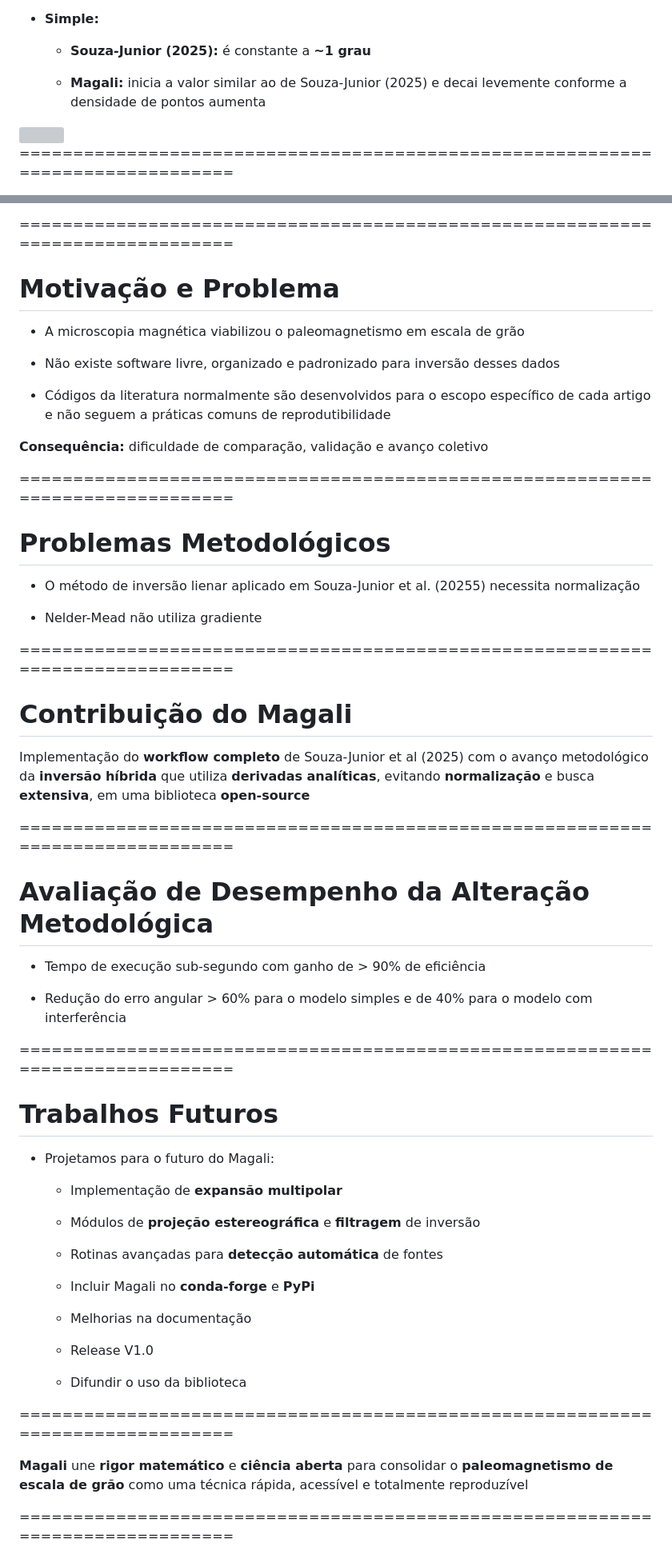
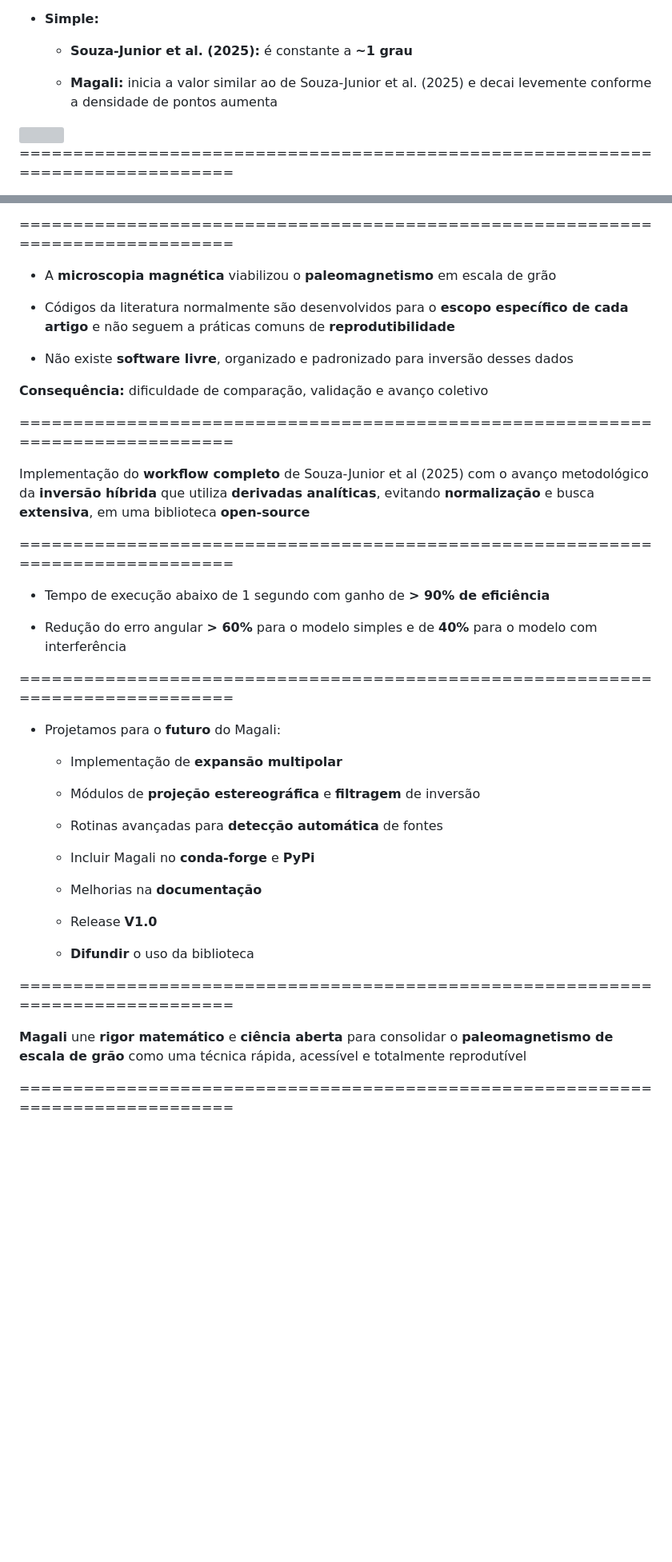
Before and after one commit to YagoMCastro/msc-presentation-2026, a Markdown page: slides.md, 2 parts joined by grey strips. Shown at 80% size. Drawn GitHub-style; blank space fills up the shorter version; grey boxes are pictures that could not be loaded.

```diff
--- a/slides.md
+++ b/slides.md
@@ -1405,9 +1390,9 @@ $$\left( \mathbf{J}^T \mathbf{J} + \alpha \cdot \mathrm{diag}(\mathbf{J}^T \math
 <div class="col">
 
 - **Simple:**
-  - **Souza-Junior (2025):** é constante a **~1 grau**
-
-  - **Magali:** inicia a valor similar ao de Souza-Junior (2025) e decai levemente conforme a densidade de pontos aumenta
+  - **Souza-Junior et al. (2025):** é constante a **~1 grau**
+
+  - **Magali:** inicia a valor similar ao de Souza-Junior et al. (2025) e decai levemente conforme a densidade de pontos aumenta
 
 </div>
 <div class="col-medium"><img src="assets/angular_error_simple.png" style="width: 100%" ></div>
@@ -1796,21 +1820,19 @@ Attributes:
 </ul>
 
 ===============================================================================
-# Motivação e Problema
-
 <div class="text-left fragment">
 
-- A microscopia magnética viabilizou o paleomagnetismo em escala de grão
+- A **microscopia magnética** viabilizou o **paleomagnetismo** em escala de grão
 </div>
 
 <div class="text-left fragment">
 
-- Não existe software livre, organizado e padronizado para inversão desses dados
+- Códigos da literatura normalmente são desenvolvidos para o **escopo específico de cada artigo** e não seguem a práticas comuns de **reprodutibilidade**
 </div>
 
 <div class="text-left fragment">
 
-- Códigos da literatura normalmente são desenvolvidos para o escopo específico de cada artigo e não seguem a práticas comuns de reprodutibilidade
+- Não existe **software livre**, organizado e padronizado para inversão desses dados
 </div>
 
 <div class="fragment">
@@ -1819,43 +1841,21 @@ Attributes:
 </div>
 
 ===============================================================================
-# Problemas Metodológicos
-<div class="text-left fragment">
-
-- O método de inversão lienar aplicado em Souza-Junior et al. (20255) necessita normalização
-</div>
-
-<div class="text-left fragment">
-
-- Nelder-Mead não utiliza gradiente
-</div>
-
-===============================================================================
-# Contribuição do Magali
-
 <div class="quote">
 
 Implementação do  **workflow completo** de Souza-Junior et al (2025) com o avanço metodológico da **inversão híbrida** que  utiliza **derivadas analíticas**, evitando **normalização** e busca **extensiva**, em uma biblioteca **open-source**
 </div>
 
 ===============================================================================
-# Avaliação de Desempenho da Alteração Metodológica
-<div class="text-left fragment">
-
-- Tempo de execução sub-segundo com ganho de &gt; 90% de eficiência
-</div>
-
-<div class="text-left fragment">
-
-- Redução do erro angular &gt; 60% para o modelo simples e de 40% para o modelo com interferência
-</div>
-
-===============================================================================
-# Trabalhos Futuros
-
+
+- Tempo de execução abaixo de 1 segundo com ganho de **&gt; 90% de eficiência**
+
+- Redução do erro angular **&gt; 60%** para o modelo simples e de **40%** para o modelo com interferência
+
+===============================================================================
 <div class="text-left">
 
-- Projetamos para o futuro do Magali:
+- Projetamos para o **futuro** do Magali:
 
   <div class="fragment text-left">
 
@@ -1879,18 +1879,18 @@ Implementação do  **workflow completo** de Souza-Junior et al (2025) com o ava
   </div>
   <div class="fragment text-left">
 
-  - Melhorias na documentação
+  - Melhorias na **documentação**
 
   </div>
 
   <div class="fragment text-left">
 
-  - Release V1.0
+  - Release **V1.0**
 
   </div>
     <div class="fragment text-left">
 
-  - Difundir o uso da biblioteca
+  - **Difundir** o uso da biblioteca
 
   </div>
 
@@ -1899,7 +1899,7 @@ Implementação do  **workflow completo** de Souza-Junior et al (2025) com o ava
 ===============================================================================
 <div class="quote">
 
-**Magali** une **rigor matemático** e **ciência aberta** para consolidar o **paleomagnetismo de escala de grão** como uma técnica rápida, acessível e totalmente reproduzível
+**Magali** une **rigor matemático** e **ciência aberta** para consolidar o **paleomagnetismo de escala de grão** como uma técnica rápida, acessível e totalmente reprodutível
 
 </div>
 
```
Also changed, not shown: other parts of slides.md (+74 -50 lines).
